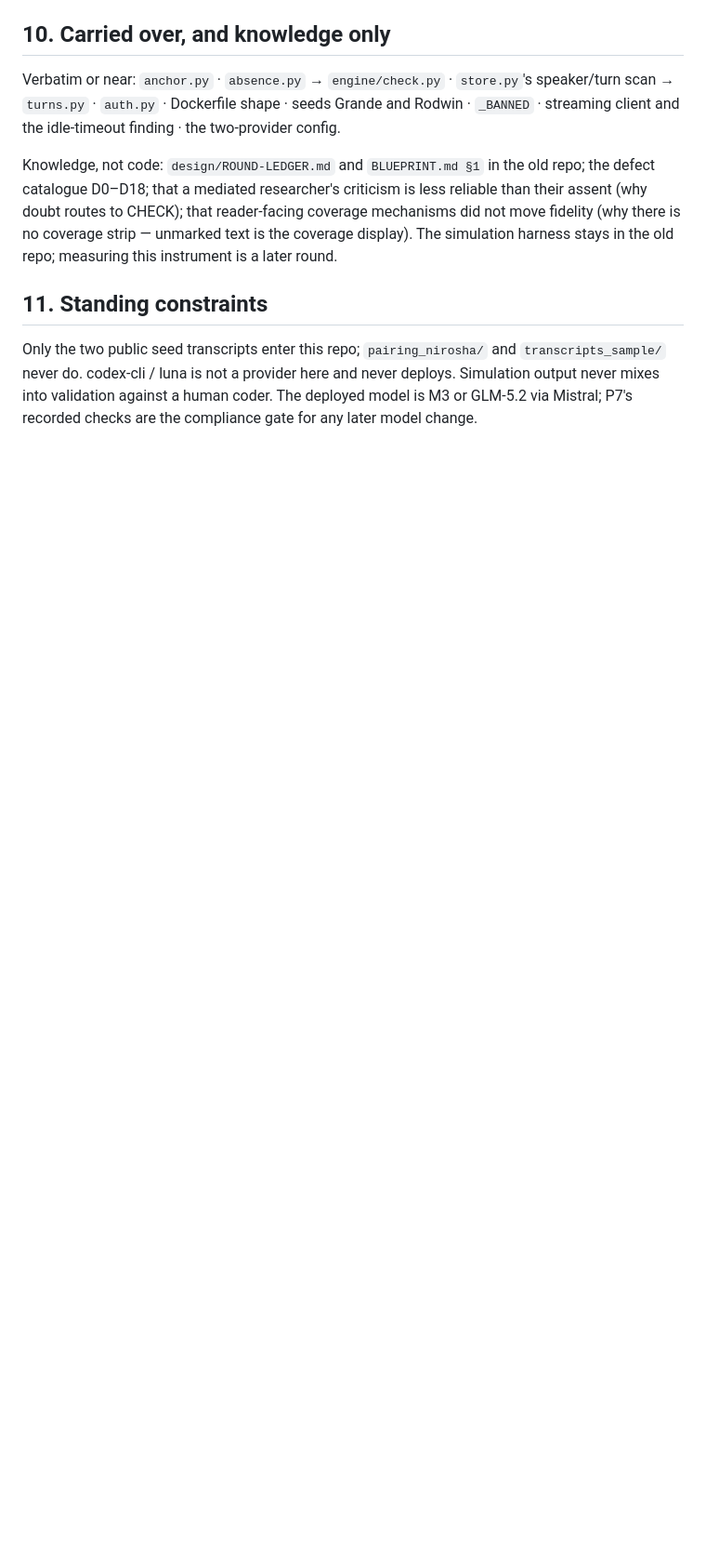
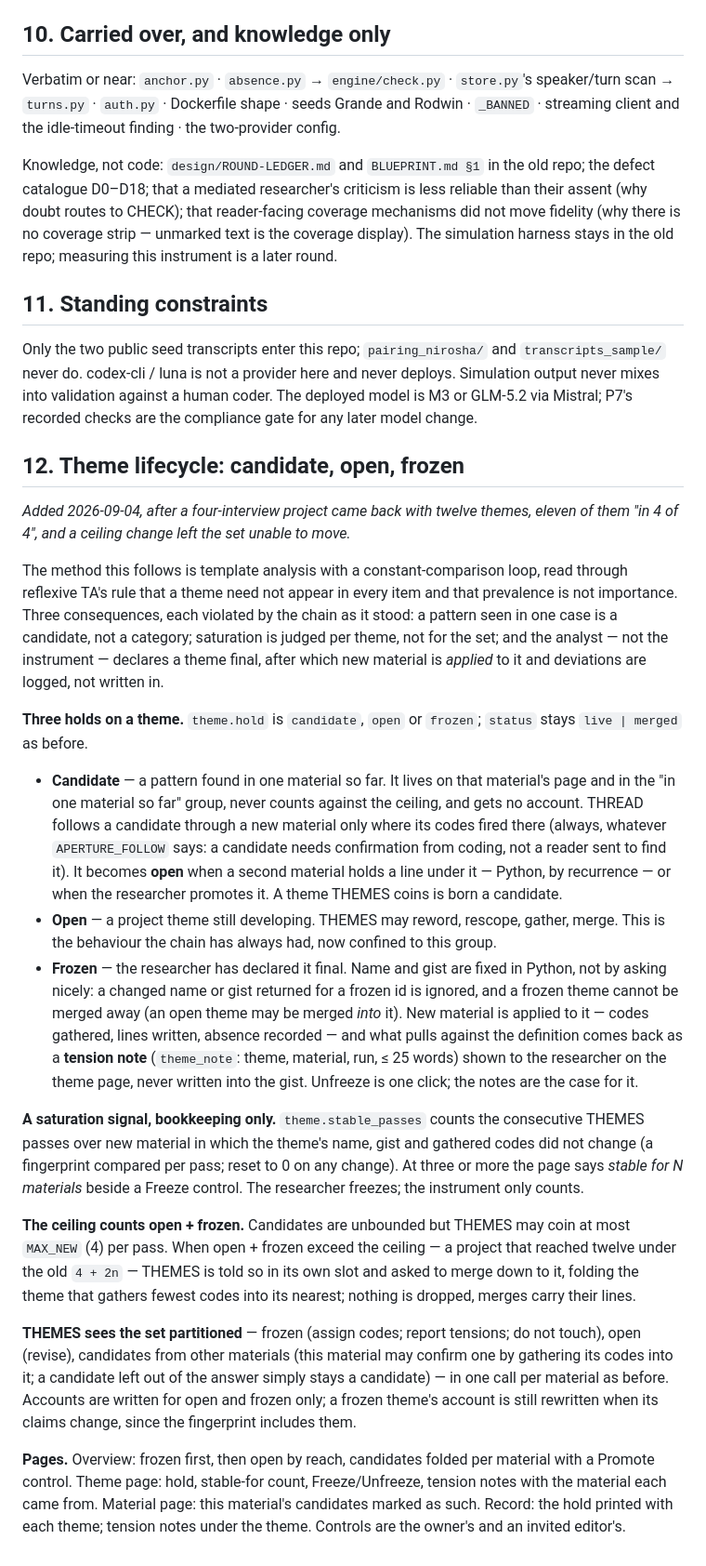
Before and after one commit to RJuro/aperture, a Markdown page: docs/PLAN.md, the part around the change. Shown at 93% size. Drawn GitHub-style; blank space fills up the shorter version.

Commit message:
PLAN §12: theme lifecycle — candidate, open, frozen; saturation as bookkeeping; the ceiling counts project themes only

```diff
--- a/docs/PLAN.md
+++ b/docs/PLAN.md
@@ -306,3 +306,57 @@ Only the two public seed transcripts enter this repo; `pairing_nirosha/` and `tr
 never do. codex-cli / luna is not a provider here and never deploys. Simulation output never mixes
 into validation against a human coder. The deployed model is M3 or GLM-5.2 via Mistral; P7's
 recorded checks are the compliance gate for any later model change.
+
+## 12. Theme lifecycle: candidate, open, frozen
+
+*Added 2026-09-04, after a four-interview project came back with twelve themes, eleven of them
+"in 4 of 4", and a ceiling change left the set unable to move.*
+
+The method this follows is template analysis with a constant-comparison loop, read through
+reflexive TA's rule that a theme need not appear in every item and that prevalence is not
+importance. Three consequences, each violated by the chain as it stood: a pattern seen in one case
+is a candidate, not a category; saturation is judged per theme, not for the set; and the analyst —
+not the instrument — declares a theme final, after which new material is *applied* to it and
+deviations are logged, not written in.
+
+**Three holds on a theme.** `theme.hold` is `candidate`, `open` or `frozen`; `status` stays
+`live | merged` as before.
+
+- **Candidate** — a pattern found in one material so far. It lives on that material's page and
+  in the "in one material so far" group, never counts against the ceiling, and gets no account.
+  THREAD follows a candidate through a new material only where its codes fired there (always,
+  whatever `APERTURE_FOLLOW` says: a candidate needs confirmation from coding, not a reader sent to
+  find it). It becomes **open** when a second material holds a line under it — Python, by
+  recurrence — or when the researcher promotes it. A theme THEMES coins is born a candidate.
+- **Open** — a project theme still developing. THEMES may reword, rescope, gather, merge. This is
+  the behaviour the chain has always had, now confined to this group.
+- **Frozen** — the researcher has declared it final. Name and gist are fixed in Python, not by
+  asking nicely: a changed name or gist returned for a frozen id is ignored, and a frozen theme
+  cannot be merged away (an open theme may be merged *into* it). New material is applied to it —
+  codes gathered, lines written, absence recorded — and what pulls against the definition comes
+  back as a **tension note** (`theme_note`: theme, material, run, ≤ 25 words) shown to the
+  researcher on the theme page, never written into the gist. Unfreeze is one click; the notes
+  are the case for it.
+
+**A saturation signal, bookkeeping only.** `theme.stable_passes` counts the consecutive THEMES
+passes over new material in which the theme's name, gist and gathered codes did not change (a
+fingerprint compared per pass; reset to 0 on any change). At three or more the page says
+*stable for N materials* beside a Freeze control. The researcher freezes; the instrument only
+counts.
+
+**The ceiling counts open + frozen.** Candidates are unbounded but THEMES may coin at most
+`MAX_NEW` (4) per pass. When open + frozen exceed the ceiling — a project that reached twelve
+under the old `4 + 2n` — THEMES is told so in its own slot and asked to merge down to it, folding
+the theme that gathers fewest codes into its nearest; nothing is dropped, merges carry their lines.
+
+**THEMES sees the set partitioned** — frozen (assign codes; report tensions; do not touch), open
+(revise), candidates from other materials (this material may confirm one by gathering its codes
+into it; a candidate left out of the answer simply stays a candidate) — in one call per material
+as before. Accounts are written for open and frozen only; a frozen theme's account is still
+rewritten when its claims change, since the fingerprint includes them.
+
+**Pages.** Overview: frozen first, then open by reach, candidates folded per material with a
+Promote control. Theme page: hold, stable-for count, Freeze/Unfreeze, tension notes with the
+material each came from. Material page: this material's candidates marked as such. Record:
+the hold printed with each theme; tension notes under the theme. Controls are the owner's and
+an invited editor's.
```
